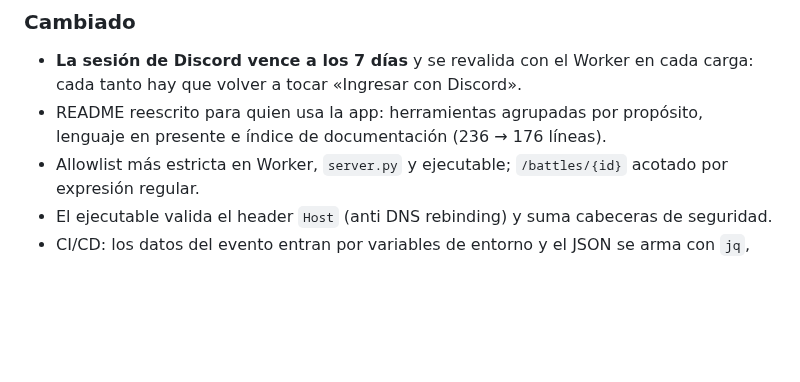
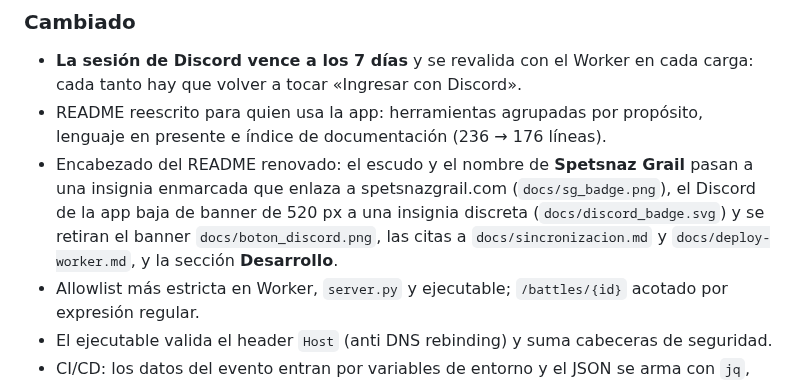
Before and after one commit to AyudanteAlbion/AyudanteAlbion.github.io, a Markdown page: CHANGELOG.md, the part around the change. Drawn GitHub-style; blank space fills up the shorter version.

```diff
--- a/CHANGELOG.md
+++ b/CHANGELOG.md
@@ -51,6 +51,12 @@ README de la versión: [`docs/releases/v1.3.0-README.md`](docs/releases/v1.3.0-R
   cada carga: cada tanto hay que volver a tocar «Ingresar con Discord».
 - README reescrito para quien usa la app: herramientas agrupadas por propósito,
   lenguaje en presente e índice de documentación (236 → 176 líneas).
+- Encabezado del README renovado: el escudo y el nombre de **Spetsnaz Grail**
+  pasan a una insignia enmarcada que enlaza a spetsnazgrail.com
+  (`docs/sg_badge.png`), el Discord de la app baja de banner de 520 px a una
+  insignia discreta (`docs/discord_badge.svg`) y se retiran el banner
+  `docs/boton_discord.png`, las citas a `docs/sincronizacion.md` y
+  `docs/deploy-worker.md`, y la sección **Desarrollo**.
 - Allowlist más estricta en Worker, `server.py` y ejecutable; `/battles/{id}`
   acotado por expresión regular.
 - El ejecutable valida el header `Host` (anti DNS rebinding) y suma cabeceras de
```
Also changed, not shown: README.md (+4 -33 lines), docs/boton_discord.png (deleted), docs/sg_badge.png (added), 1 other file.
